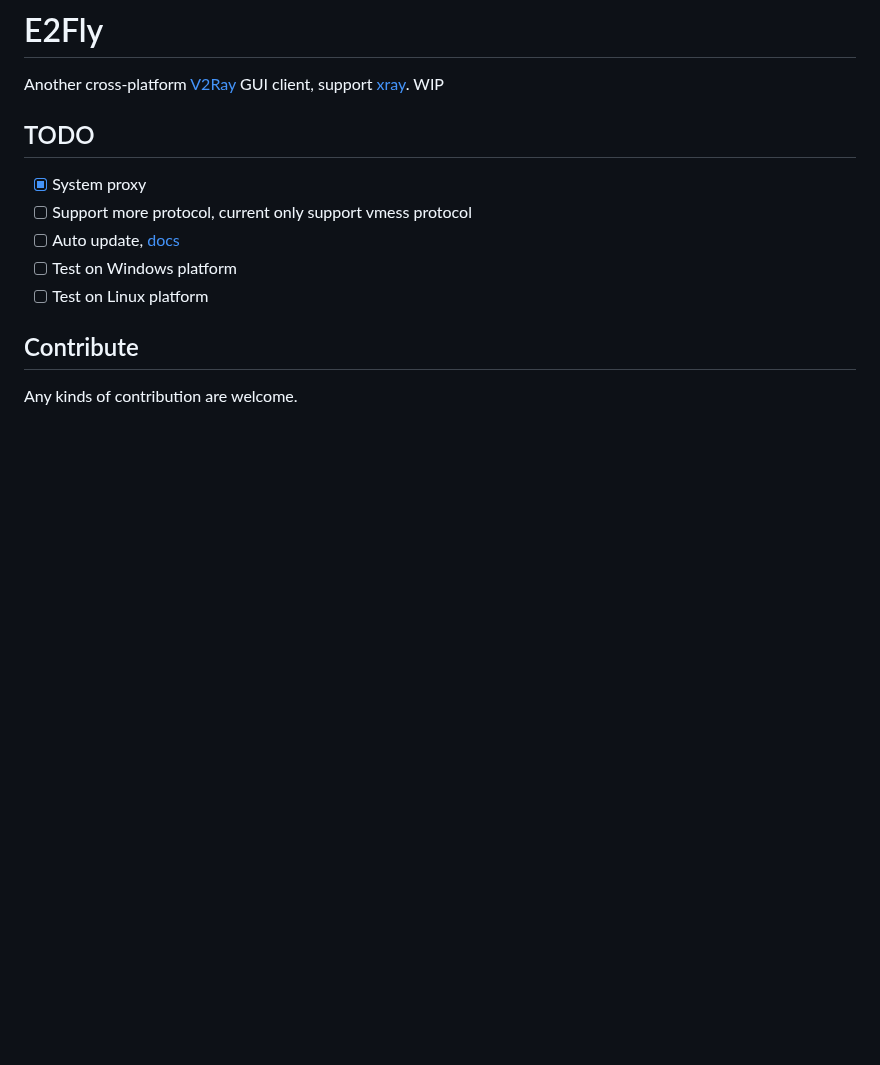
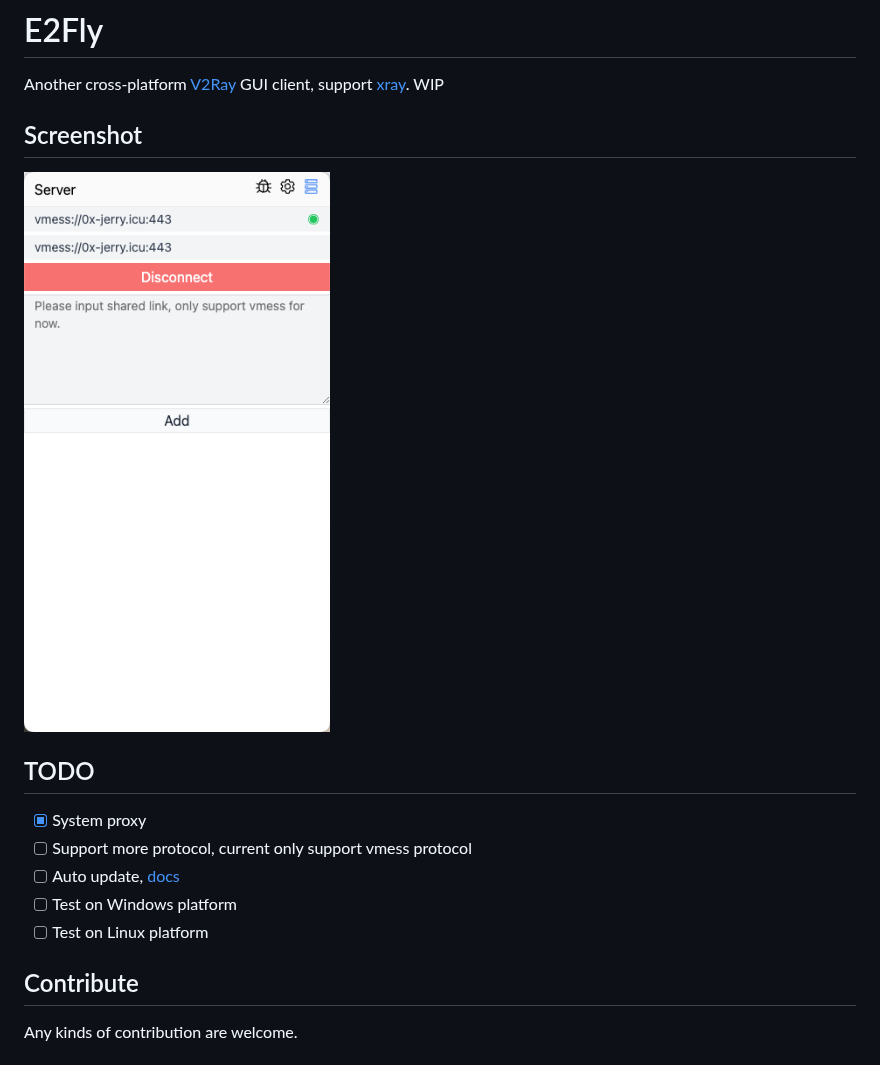
Before and after one commit to 0x-jerry/e2fly, a Markdown page: README.md, the part around the change. Drawn GitHub-style; pictures changed too: docs/app.png (added); blank space fills up the shorter version.

Commit message:
docs: update readme

```diff
--- a/README.md
+++ b/README.md
@@ -1,6 +1,10 @@
 # E2Fly
 
 Another cross-platform [V2Ray] GUI client, support [xray]. WIP
+
+## Screenshot
+
+![](docs/app.png)
 
 ## TODO
 
```
